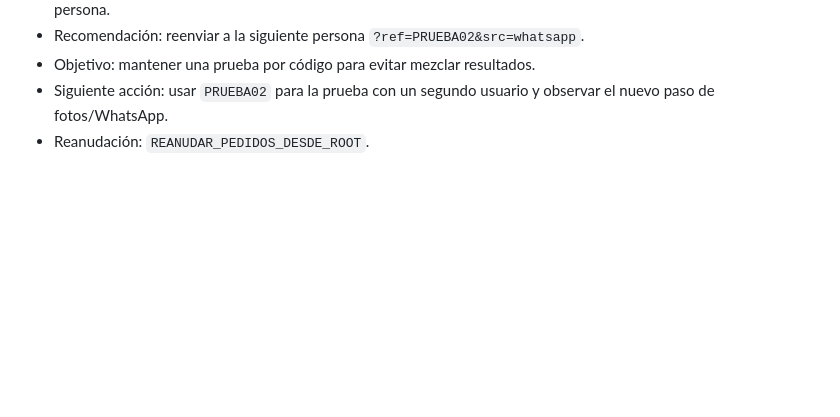
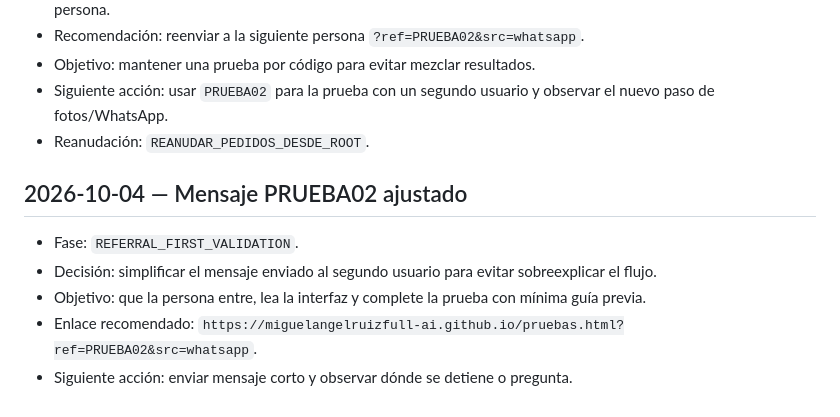
Before and after one commit to miguelangelruizfull-ai/miguelangelruizfull-ai.github.io, a Markdown page: docs/SEGUIMIENTO_PROYECTO.md, the part around the change. Rendered like a GitHub page; blank space fills up the shorter version.

Commit message:
Log simplified PRUEBA02 invitation message

```diff
--- a/docs/SEGUIMIENTO_PROYECTO.md
+++ b/docs/SEGUIMIENTO_PROYECTO.md
@@ -249,3 +249,11 @@ Enlace: `https://miguelangelruizfull-ai.github.io/pruebas.html?ref=PRUEBA02&src=
 - Objetivo: mantener una prueba por código para evitar mezclar resultados.
 - Siguiente acción: usar `PRUEBA02` para la prueba con un segundo usuario y observar el nuevo paso de fotos/WhatsApp.
 - Reanudación: `REANUDAR_PEDIDOS_DESDE_ROOT`.
+
+
+## 2026-10-04 — Mensaje PRUEBA02 ajustado
+- Fase: `REFERRAL_FIRST_VALIDATION`.
+- Decisión: simplificar el mensaje enviado al segundo usuario para evitar sobreexplicar el flujo.
+- Objetivo: que la persona entre, lea la interfaz y complete la prueba con mínima guía previa.
+- Enlace recomendado: `https://miguelangelruizfull-ai.github.io/pruebas.html?ref=PRUEBA02&src=whatsapp`.
+- Siguiente acción: enviar mensaje corto y observar dónde se detiene o pregunta.
```
